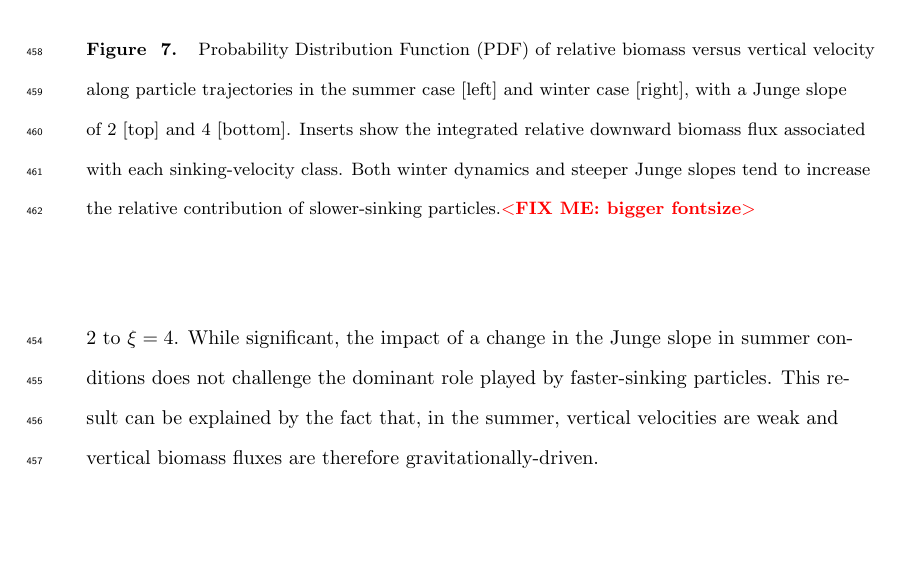
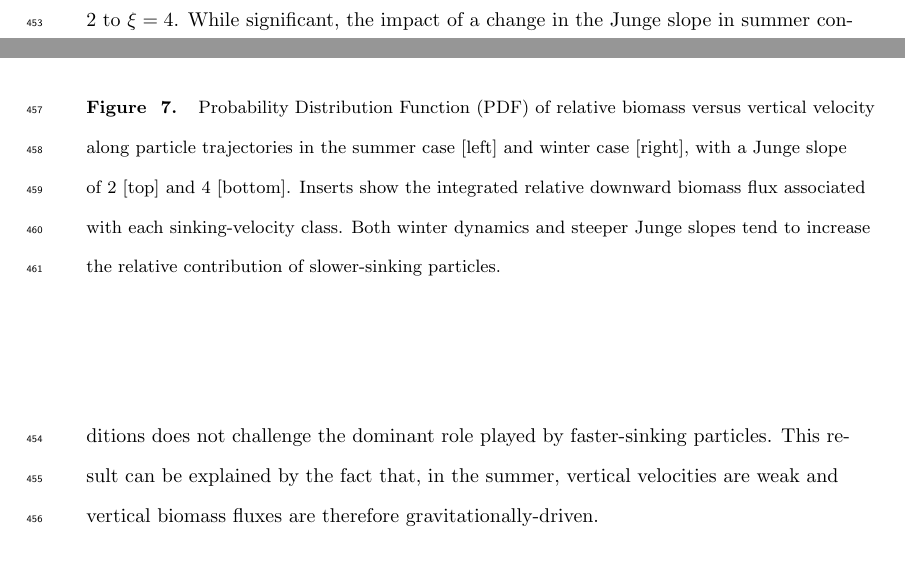
Before and after one commit to matdever/Size-differentiated_Export_GBC, a LaTeX document (size_differentiated_export.tex): part of page 19 of 33 before the commit and two parts of pages 18 and 19 of 33 after it, the two joined at a grey line, cut so that both start at the same text, the shorter picture padded with empty space. Compiled offline with pdfLaTeX.

Commit message:
Updates from Overleaf

```diff
--- a/size_differentiated_export.tex
+++ b/size_differentiated_export.tex
@@ -344,7 +344,7 @@ A relative amount of biomass is associated to the particles using equation \ref{
 	%\includegraphics[width = 1\linewidth]{figures/Fig6b_biomass_export_flux.png}
 	%\caption{Net biomass flux in normalized units in \textit{Papa\_summer} (left), and \textit{Papa\_winter} (right), for two different Junge slopes: $\xi =$ 4 (solid lines) and $\xi =$ 2 (dashed lines; see Figure \ref{fig: sinking_velocity_spectrum}). Biomass export flux for the 5 m/day sinking-velocity class remains unchanged, as it is used as a reference class in Equation (\ref{eq: biomassjungeslope}) ($w_{s_0} = 5$ m/day).}
 	\includegraphics[width = 1\linewidth]{figures/Fig7.png}
-	\caption{Probability Distribution Function (PDF) of relative biomass versus vertical velocity along particle trajectories in the summer case [left] and winter case [right], with a Junge slope of 2 [top] and 4 [bottom]. Inserts show the integrated relative downward biomass flux associated with each sinking-velocity class. Both winter dynamics and steeper Junge slopes tend to increase the relative contribution of slower-sinking particles.\fixme{bigger fontsize}}
+	\caption{Probability Distribution Function (PDF) of relative biomass versus vertical velocity along particle trajectories in the summer case [left] and winter case [right], with a Junge slope of 2 [top] and 4 [bottom]. Inserts show the integrated relative downward biomass flux associated with each sinking-velocity class. Both winter dynamics and steeper Junge slopes tend to increase the relative contribution of slower-sinking particles.}
 	\label{fig: biomass_export}
 \end{figure}
 
```
Also changed, not shown: size_differentiated_export.tex (2 more changed lines).
